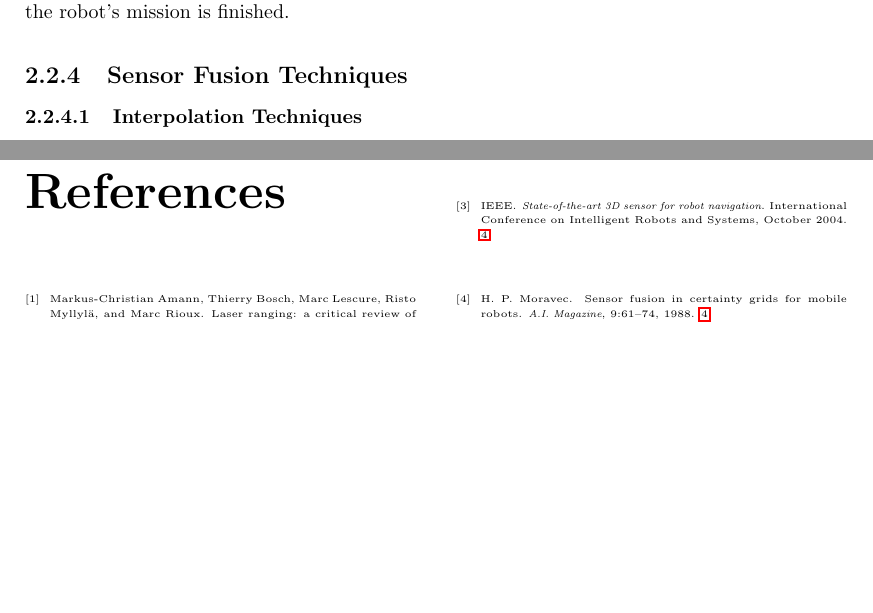
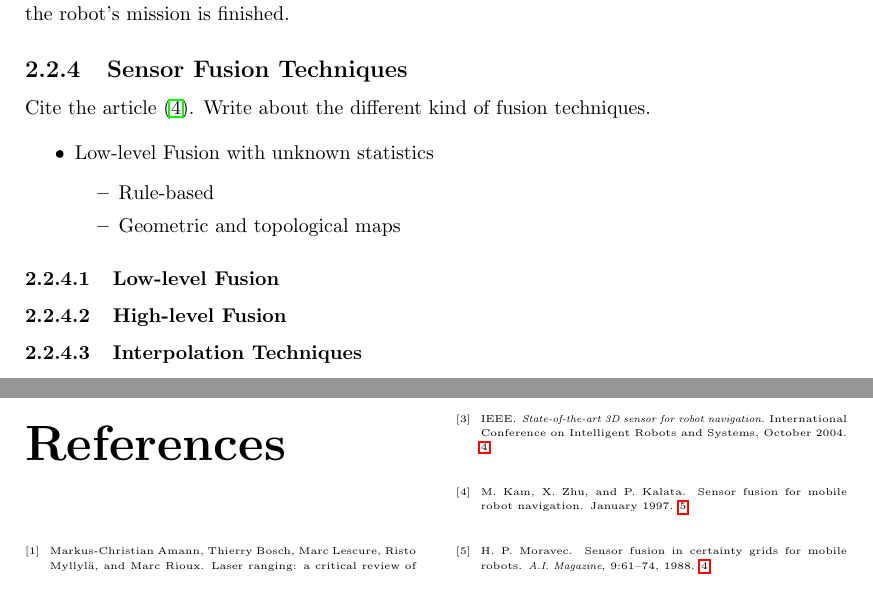
Before and after one commit to agarmo/MasterThesis, a LaTeX thesis (report/thesis.tex, which reads report/chap2-background.tex): two parts of pages 17 and 33 of 33, joined at a grey line, cut so that both start at the same text. Compiled offline with pdfLaTeX.

Commit message:
Some minor changes to the report and added a header file for the Hokuyo driver

```diff
--- a/report/chap2-background.tex
+++ b/report/chap2-background.tex
@@ -149,6 +149,23 @@ after the robot's mission is finished.
 
 
 \subsection{Sensor Fusion Techniques}
+Cite the article \cite{sensor-fusion-mobile-robots}. Write about the different kind of
+fusion techniques.
+
+\begin{itemize}
+    \item Low-level Fusion with unknown statistics
+        \begin{itemize}
+                \item Rule-based
+                \item Geometric and topological maps
+        \end{itemize}
+\end{itemize}
+
+
+\subsubsection{Low-level Fusion}
+
+
+
+\subsubsection{High-level Fusion}
 
 
 
```
Also changed, not shown: report/references.bib (+9 -0 lines), hukoyu/Hokuyo/Makefile, minoru/libv4l2cam-read-only/v4l2stereo/Makefile, 2 other files.
